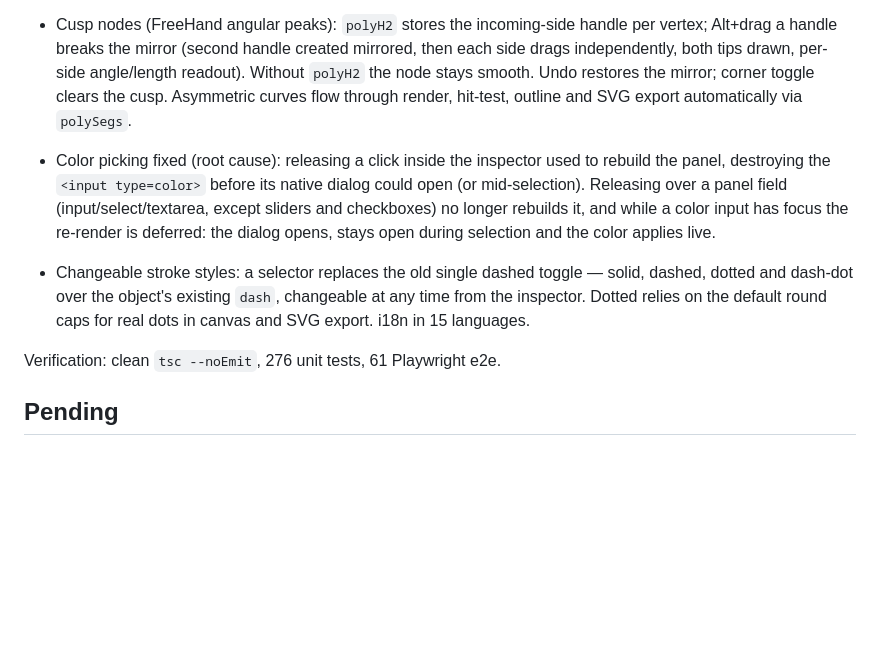
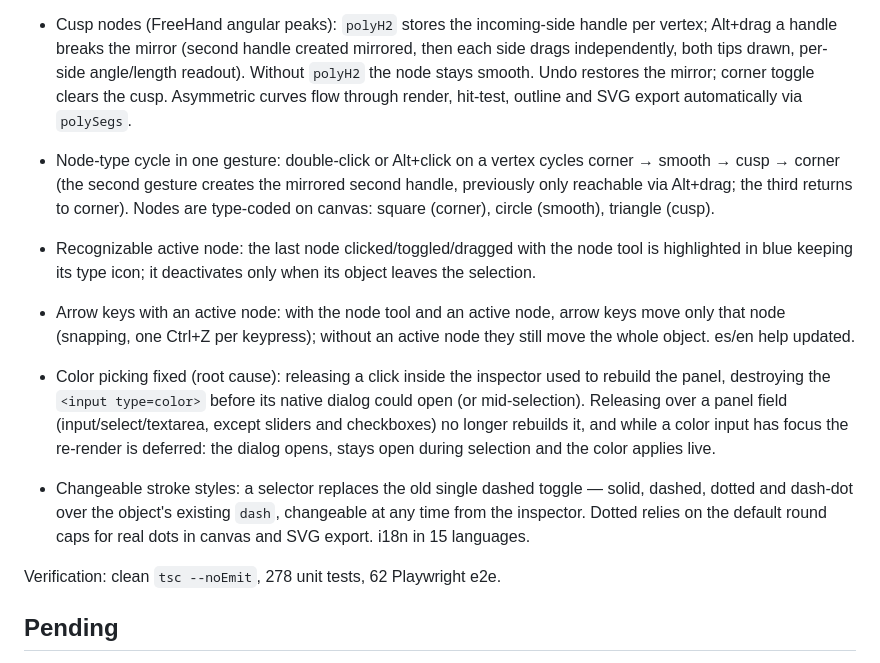
Before and after one commit to fjguerrero/pyra, a Markdown page: docs/02-proyecto.md, the part around the change. Rendered like a GitHub page; blank space fills up the shorter version.

```diff
--- a/docs/02-proyecto.md
+++ b/docs/02-proyecto.md
@@ -113,11 +113,14 @@ Verification: clean `tsc --noEmit`, 269 unit tests, 57 Playwright e2e.
 - Node tool (A, `subselect`): FreeHand-style vector reshaping. With a vector selected (stroke/poly-line/line) it shows its vertices as black squares instead of bbox handles; dragging a vertex reshapes the vector (bbox recomputed and points re-normalized, same format as at creation) and shows a floating FreeHand-like readout with the segment's angle (0–360°, CCW from east) and length. Body drag = select/move; empty canvas = marquee. One history command per drag (single Ctrl+Z). Toolbar button, icon, es/en i18n and help updated.
 - Bézier nodes (FreeHand corner/point model): polygon vertices can be corner nodes (no handles, straight segments) or Bézier nodes with a draggable handle mirrored to both sides (smooth node). `polyH` stores per-vertex normalized handle offsets; `polySegs` builds cubic/straight segments for render, hit-testing, outline commands and SVG export (`C`/`L`). Alt+click or double-click a vertex toggles corner ↔ Bézier (handle auto-generated along the average tangent); the handle tip is drawn as FreeHand did (thin line + small white circle) and drags with the same magnet snapping to page/objects/guides (Ctrl = free) as node dragging. Alt+click still pans everywhere except over a vertex in node mode. One Ctrl+Z per edit.
 - Cusp nodes (FreeHand angular peaks): `polyH2` stores the incoming-side handle per vertex; Alt+drag a handle breaks the mirror (second handle created mirrored, then each side drags independently, both tips drawn, per-side angle/length readout). Without `polyH2` the node stays smooth. Undo restores the mirror; corner toggle clears the cusp. Asymmetric curves flow through render, hit-test, outline and SVG export automatically via `polySegs`.
+- Node-type cycle in one gesture: double-click or Alt+click on a vertex cycles corner → smooth → cusp → corner (the second gesture creates the mirrored second handle, previously only reachable via Alt+drag; the third returns to corner). Nodes are type-coded on canvas: square (corner), circle (smooth), triangle (cusp).
+- Recognizable active node: the last node clicked/toggled/dragged with the node tool is highlighted in blue keeping its type icon; it deactivates only when its object leaves the selection.
+- Arrow keys with an active node: with the node tool and an active node, arrow keys move only that node (snapping, one Ctrl+Z per keypress); without an active node they still move the whole object. es/en help updated.
 
 - Color picking fixed (root cause): releasing a click inside the inspector used to rebuild the panel, destroying the `<input type=color>` before its native dialog could open (or mid-selection). Releasing over a panel field (input/select/textarea, except sliders and checkboxes) no longer rebuilds it, and while a color input has focus the re-render is deferred: the dialog opens, stays open during selection and the color applies live.
 - Changeable stroke styles: a selector replaces the old single dashed toggle — solid, dashed, dotted and dash-dot over the object's existing `dash`, changeable at any time from the inspector. Dotted relies on the default round caps for real dots in canvas and SVG export. i18n in 15 languages.
 
-Verification: clean `tsc --noEmit`, 276 unit tests, 61 Playwright e2e.
+Verification: clean `tsc --noEmit`, 278 unit tests, 62 Playwright e2e.
 
 ## Pending
 
```
Also changed, not shown: CHANGELOG.md (+5 -1 lines), WORKLOG.md (+5 -0 lines).
